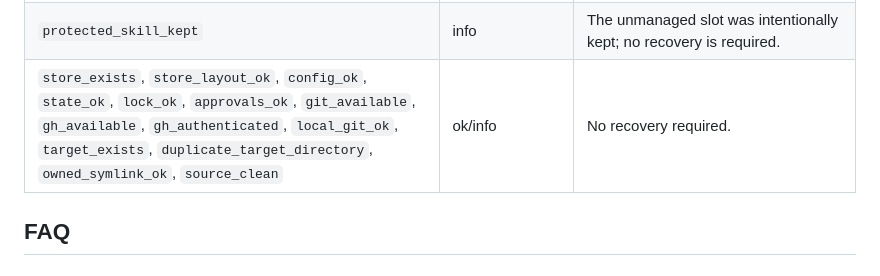
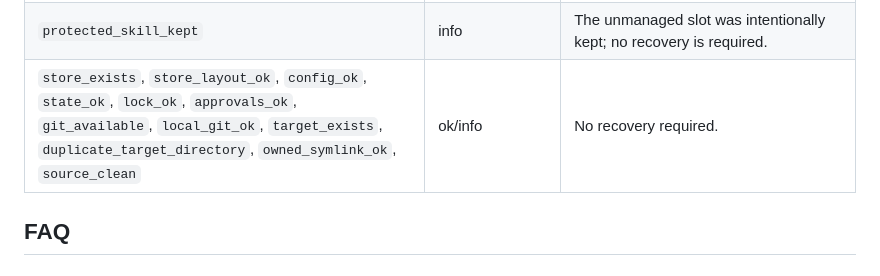
Before and after one commit to sebastian-software/dalo, a Markdown page: docs/troubleshooting.md, the part around the change. Rendered like a GitHub page.

Commit message:
docs: remove retired GitHub CLI doctor codes

```diff
--- a/docs/troubleshooting.md
+++ b/docs/troubleshooting.md
@@ -178,7 +178,7 @@ Doctor includes `ok` and `info` codes as well as warnings/errors. Codes not list
 | `unmanaged_same_name_blocker` | error | Adopt, keep, rename, or remove the unmanaged blocker. |
 | `stale_protected_skill` | warning | Relink the target if it moved, or remove the stale marker with the suggested `dalo resolve unkeep` command. |
 | `protected_skill_kept` | info | The unmanaged slot was intentionally kept; no recovery is required. |
-| `store_exists`, `store_layout_ok`, `config_ok`, `state_ok`, `lock_ok`, `approvals_ok`, `git_available`, `gh_available`, `gh_authenticated`, `local_git_ok`, `target_exists`, `duplicate_target_directory`, `owned_symlink_ok`, `source_clean` | ok/info | No recovery required. |
+| `store_exists`, `store_layout_ok`, `config_ok`, `state_ok`, `lock_ok`, `approvals_ok`, `git_available`, `local_git_ok`, `target_exists`, `duplicate_target_directory`, `owned_symlink_ok`, `source_clean` | ok/info | No recovery required. |
 
 ## FAQ
 
```
